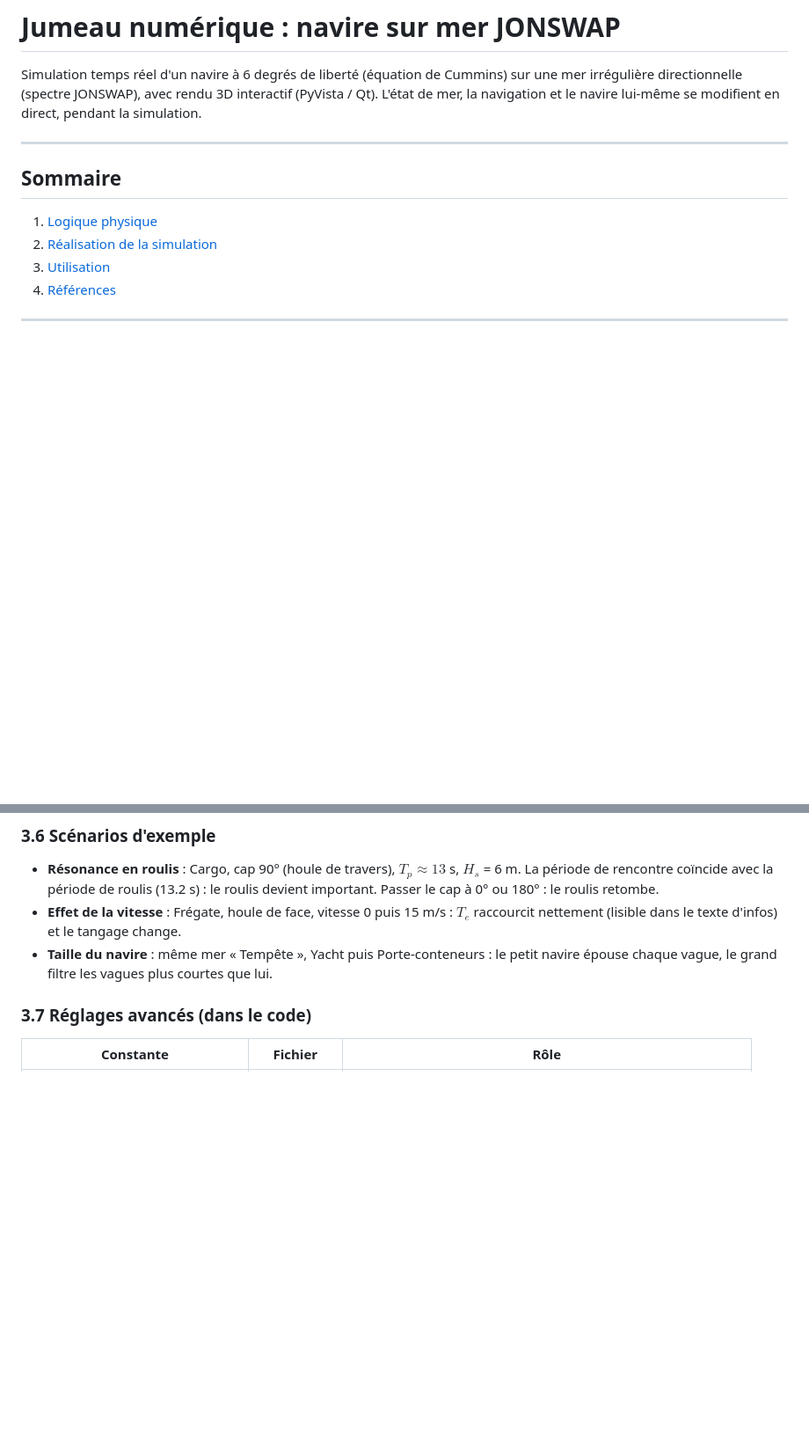
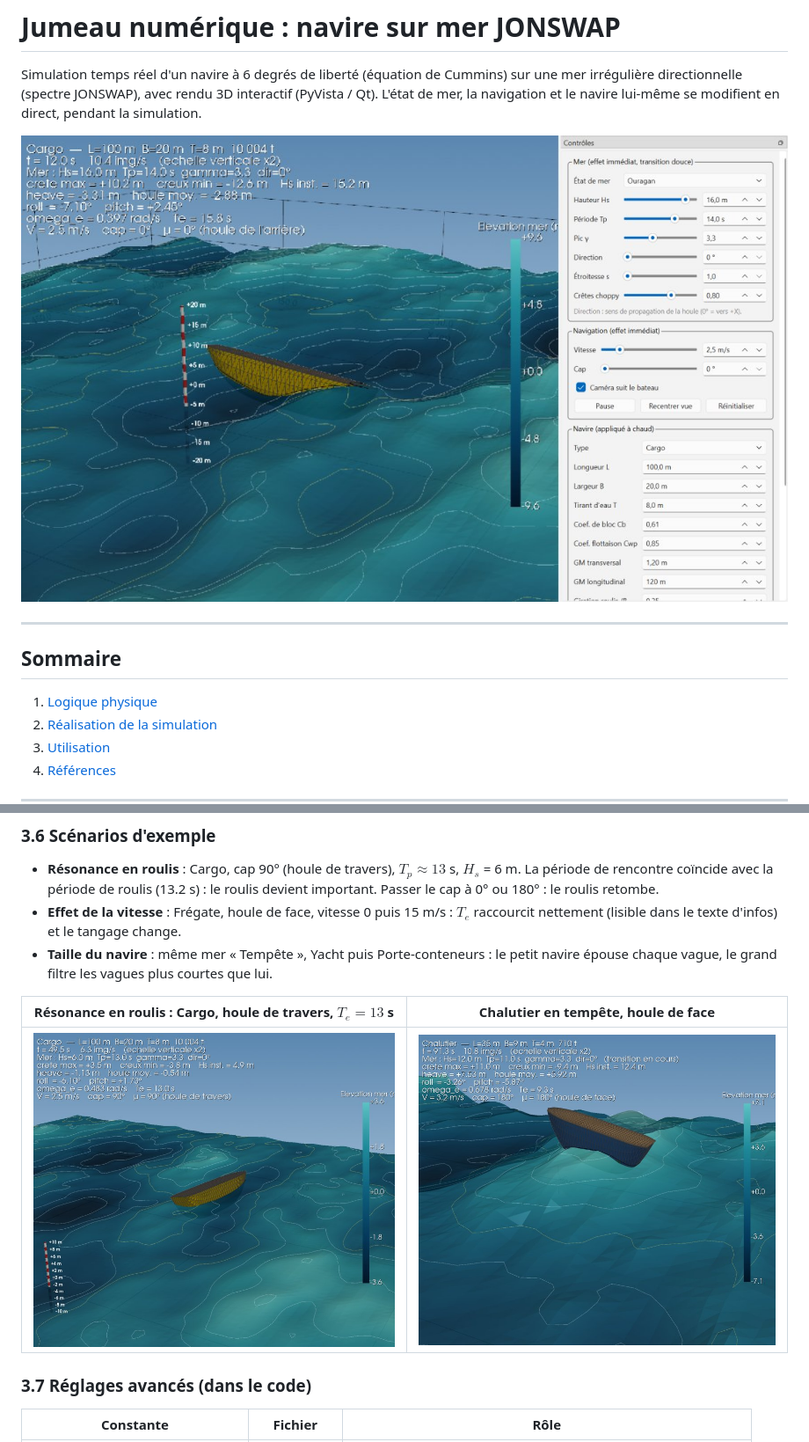
Before and after one commit to Texone35/boat_digital_twins, a Markdown page: README.md, 2 parts joined by grey strips. Shown at 88% size. GitHub-like rendering; pictures changed too: docs/images/chalutier_tempete.jpg (added), docs/images/resonance_roulis.jpg (added), docs/images/vue_generale.jpg (added); blank space fills up the shorter version.

Commit message:
Ajout image readme

```diff
--- a/README.md
+++ b/README.md
@@ -3,6 +3,8 @@
 Simulation temps réel d'un navire à 6 degrés de liberté (équation de Cummins) sur une mer
 irrégulière directionnelle (spectre JONSWAP), avec rendu 3D interactif (PyVista / Qt).
 L'état de mer, la navigation et le navire lui-même se modifient en direct, pendant la simulation.
+
+![Vue générale : cargo dans une mer d'ouragan, texte d'infos, mât gradué et panneau de contrôle](docs/images/vue_generale.jpg)
 
 ---
 
@@ -311,6 +313,10 @@ il apparaît automatiquement dans le menu.
 - **Taille du navire** : même mer « Tempête », Yacht puis Porte-conteneurs : le petit navire épouse
   chaque vague, le grand filtre les vagues plus courtes que lui.
 
+| Résonance en roulis : Cargo, houle de travers, $T_e = 13$ s | Chalutier en tempête, houle de face |
+|:---:|:---:|
+| ![Cargo en houle de travers, roulis amplifié](docs/images/resonance_roulis.jpg) | ![Chalutier soulevé par une crête en mer de tempête](docs/images/chalutier_tempete.jpg) |
+
 ### 3.7 Réglages avancés (dans le code)
 
 | Constante | Fichier | Rôle |
```
